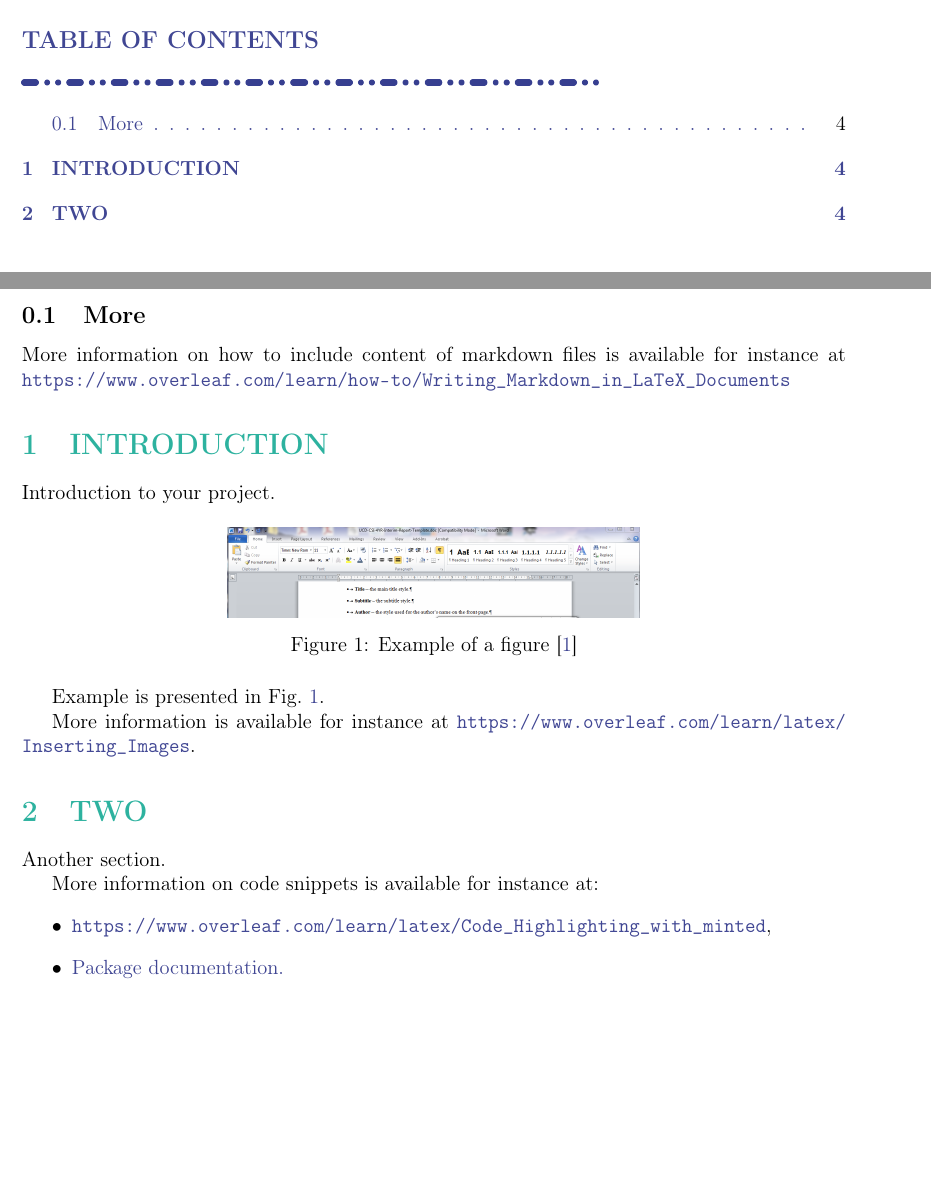
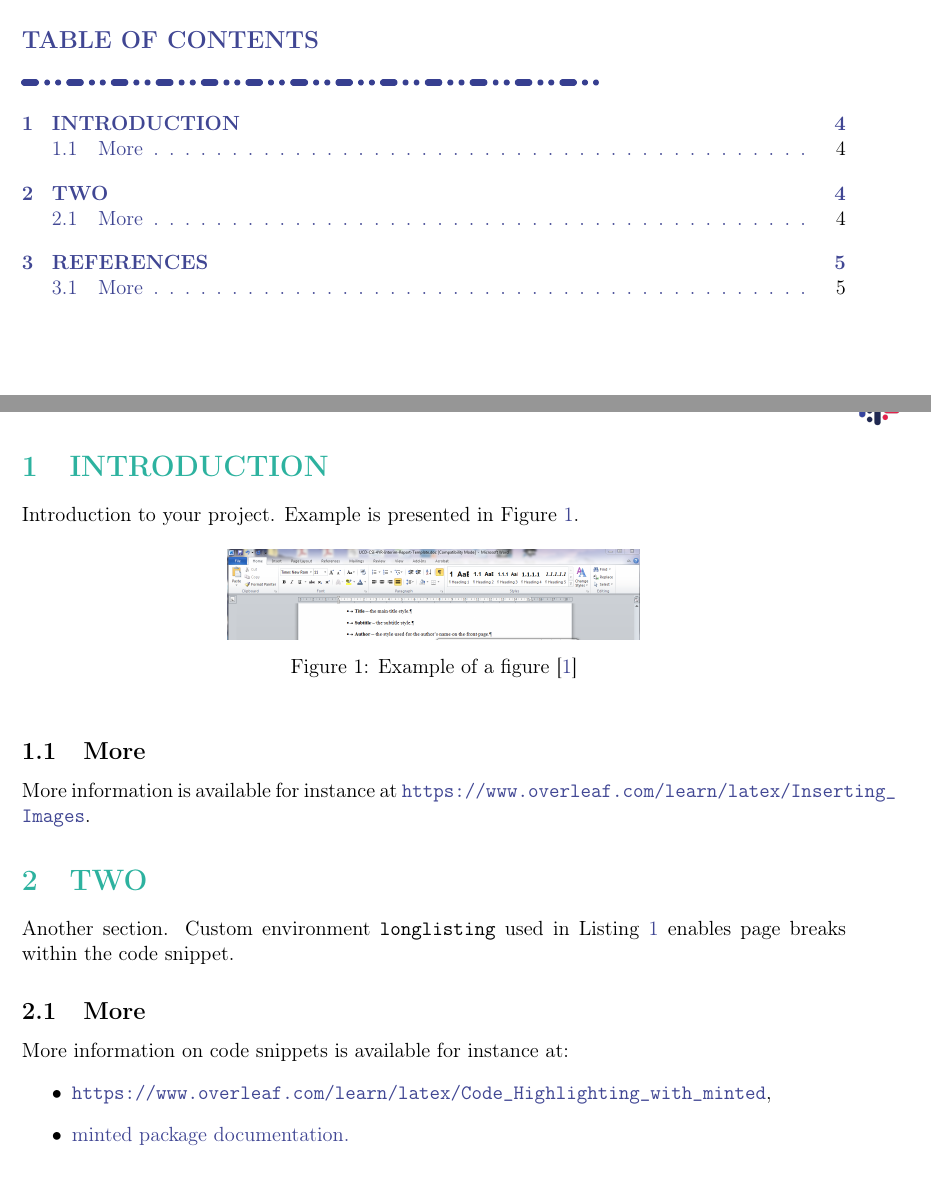
Before and after one commit to avivace/openlab-report-template, a LaTeX document (main.tex, which reads reportOpenlab.cls): two parts of pages 4 and 5 of 6, joined at a grey line, cut so that both start at the same text, the shorter picture padded with empty space. Compiled offline with pdfLaTeX.

Commit message:
Remove content of markdown Fix code snippet

```diff
--- a/main.tex
+++ b/main.tex
@@ -22,14 +21,8 @@
 
 %--------------------- Include main content ------------------------
 
-\markdownInput{README.md} % Example on how to include markdown
-
-\subsection{More}
-
-More information on how to include content of markdown files is available for instance at \url{https://www.overleaf.com/learn/how-to/Writing_Markdown_in_LaTeX_Documents}
-
 \section{INTRODUCTION}
-Introduction to your project.
+Introduction to your project. Example is presented in Figure~\ref{fig:example}.
 
 \begin{figure}[h]
 \centering
@@ -38,14 +31,20 @@ Introduction to your project.
 \label{fig:example}
 \end{figure}
 
-Example is presented in Fig.~\ref{fig:example}.
-
+\subsection{More}
 More information is available for instance at \url{https://www.overleaf.com/learn/latex/Inserting_Images}.
 
 \section{TWO}
-Another section.
+Another section. Custom environment \texttt{longlisting} used in Listing~\ref{code:example} enables page breaks within the code snippet.
 
-\begin{listing}[!ht]
+\subsection{More}
+More information on code snippets is available for instance at:
+\begin{itemize}
+    \item \url{https://www.overleaf.com/learn/latex/Code_Highlighting_with_minted},
+    \item \href{https://repo.skni.umcs.pl/ctan/macros/latex/contrib/minted/minted.pdf}{minted package documentation.}
+\end{itemize}
+
+\begin{longlisting}
 \begin{minted}[highlightlines={3}]{python}
 import numpy as np
 
@@ -78,10 +77,6 @@ def incmatrix(genl1,genl2):
     return M
 \end{minted}
 \caption{Example code snippet~\cite{code}.}
-\end{listing}
+\label{code:example}
+\end{longlisting}
 
-More information on code snippets is available for instance at:
-\begin{itemize}
-    \item \url{https://www.overleaf.com/learn/latex/Code_Highlighting_with_minted},
-    \item \href{https://repo.skni.umcs.pl/ctan/macros/latex/contrib/minted/minted.pdf}{Package documentation.}
-\end{itemize}
--- a/reportOpenlab.cls
+++ b/reportOpenlab.cls
@@ -33,13 +33,7 @@
 \usetikzlibrary{calc,positioning}
 
 \RequirePackage{minted} % code snippets
-\RequirePackage[smartEllipses]{markdown} % include markdown
-\markdownSetup{
-  renderers = {
-    link     = {#1},        % Render a link as the link label.
-    emphasis = {\emph{#1}}, % Render emphasis using `\emph`.
-  }
-}
+\newenvironment{longlisting}{\captionsetup{type=listing}}{} % custom environment that allows to break pages for long code snippets
 
 \RequirePackage{sectsty} % Change colour of section titles
 \sectionfont{\color{openlabgreen}}  % sets colour of sections
```
Also changed, not shown: README.md, main.tex (8 more changed lines).
